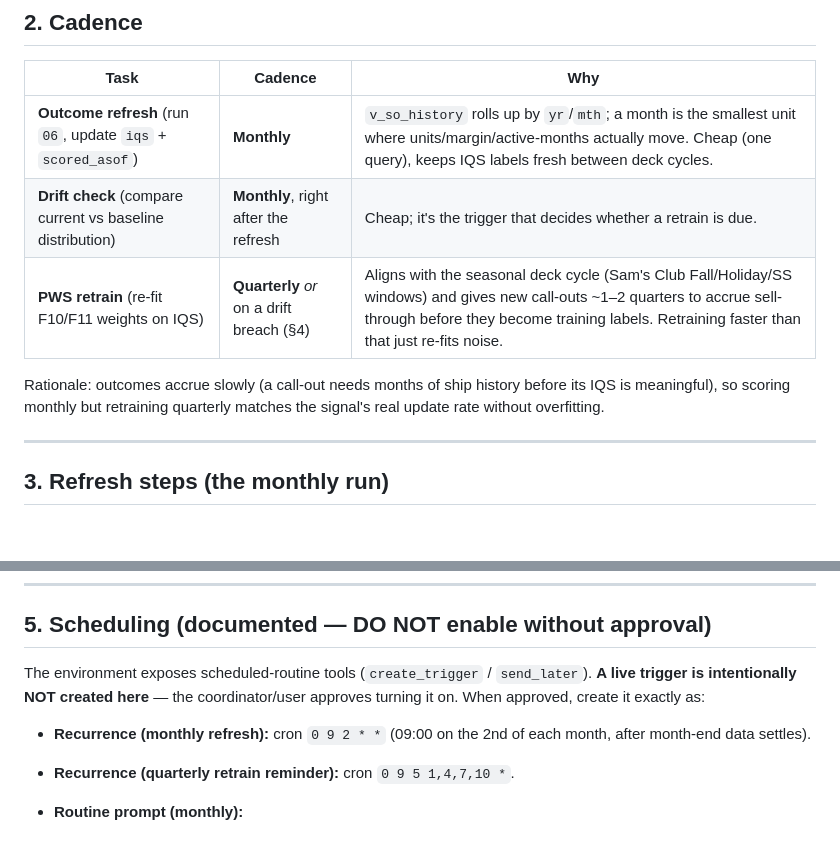
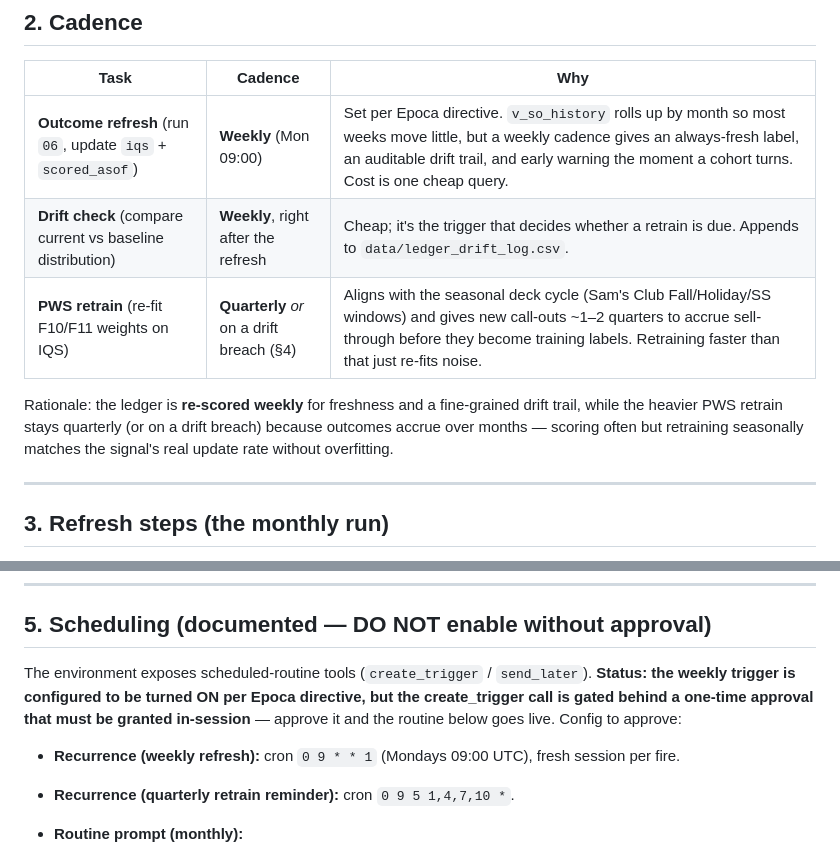
Before and after one commit to brianmelzer/Epo1, a Markdown page: docs/FLYWHEEL_AUTOMATION.md, 2 parts joined by grey strips. GitHub-like rendering; blank space fills up the shorter version.

Commit message:
Set flywheel refresh cadence to weekly (per directive)
Change the ledger outcome-refresh cadence from monthly to weekly (Mondays
09:00 UTC); PWS retrain stays quarterly / on drift breach. Documents the
weekly trigger config and notes the create_trigger call is pending a one-time
in-session approval to go live.

Co-Authored-By: Claude Opus 4.8 <noreply@anthropic.com>
Claude-Session: https://claude.ai/code/session_019L52Kc8ngy87nA5fvbhr8E

```diff
--- a/docs/FLYWHEEL_AUTOMATION.md
+++ b/docs/FLYWHEEL_AUTOMATION.md
@@ -43,13 +43,14 @@ retrain (§4).
 
 | Task | Cadence | Why |
 |---|---|---|
-| **Outcome refresh** (run `06`, update `iqs` + `scored_asof`) | **Monthly** | `v_so_history` rolls up by `yr`/`mth`; a month is the smallest unit where units/margin/active-months actually move. Cheap (one query), keeps IQS labels fresh between deck cycles. |
-| **Drift check** (compare current vs baseline distribution) | **Monthly**, right after the refresh | Cheap; it's the trigger that decides whether a retrain is due. |
+| **Outcome refresh** (run `06`, update `iqs` + `scored_asof`) | **Weekly** (Mon 09:00) | Set per Epoca directive. `v_so_history` rolls up by month so most weeks move little, but a weekly cadence gives an always-fresh label, an auditable drift trail, and early warning the moment a cohort turns. Cost is one cheap query. |
+| **Drift check** (compare current vs baseline distribution) | **Weekly**, right after the refresh | Cheap; it's the trigger that decides whether a retrain is due. Appends to `data/ledger_drift_log.csv`. |
 | **PWS retrain** (re-fit F10/F11 weights on IQS) | **Quarterly** *or* on a drift breach (§4) | Aligns with the seasonal deck cycle (Sam's Club Fall/Holiday/SS windows) and gives new call-outs ~1–2 quarters to accrue sell-through before they become training labels. Retraining faster than that just re-fits noise. |
 
-Rationale: outcomes accrue slowly (a call-out needs months of ship history before
-its IQS is meaningful), so scoring monthly but retraining quarterly matches the
-signal's real update rate without overfitting.
+Rationale: the ledger is **re-scored weekly** for freshness and a fine-grained
+drift trail, while the heavier PWS retrain stays quarterly (or on a drift breach)
+because outcomes accrue over months — scoring often but retraining seasonally
+matches the signal's real update rate without overfitting.
 
 ---
 
@@ -112,11 +113,13 @@ available snapshot and flag it lower-confidence.
 ## 5. Scheduling (documented — DO NOT enable without approval)
 
 The environment exposes scheduled-routine tools (`create_trigger` /
-`send_later`). **A live trigger is intentionally NOT created here** — the
-coordinator/user approves turning it on. When approved, create it exactly as:
+`send_later`). **Status: the weekly trigger is configured to be turned ON per
+Epoca directive, but the create_trigger call is gated behind a one-time approval
+that must be granted in-session** — approve it and the routine below goes live.
+Config to approve:
 
-- **Recurrence (monthly refresh):** cron `0 9 2 * *` (09:00 on the 2nd of each
-  month, after month-end data settles).
+- **Recurrence (weekly refresh):** cron `0 9 * * 1` (Mondays 09:00 UTC), fresh
+  session per fire.
 - **Recurrence (quarterly retrain reminder):** cron `0 9 5 1,4,7,10 *`.
 - **Routine prompt (monthly):**
 
```
